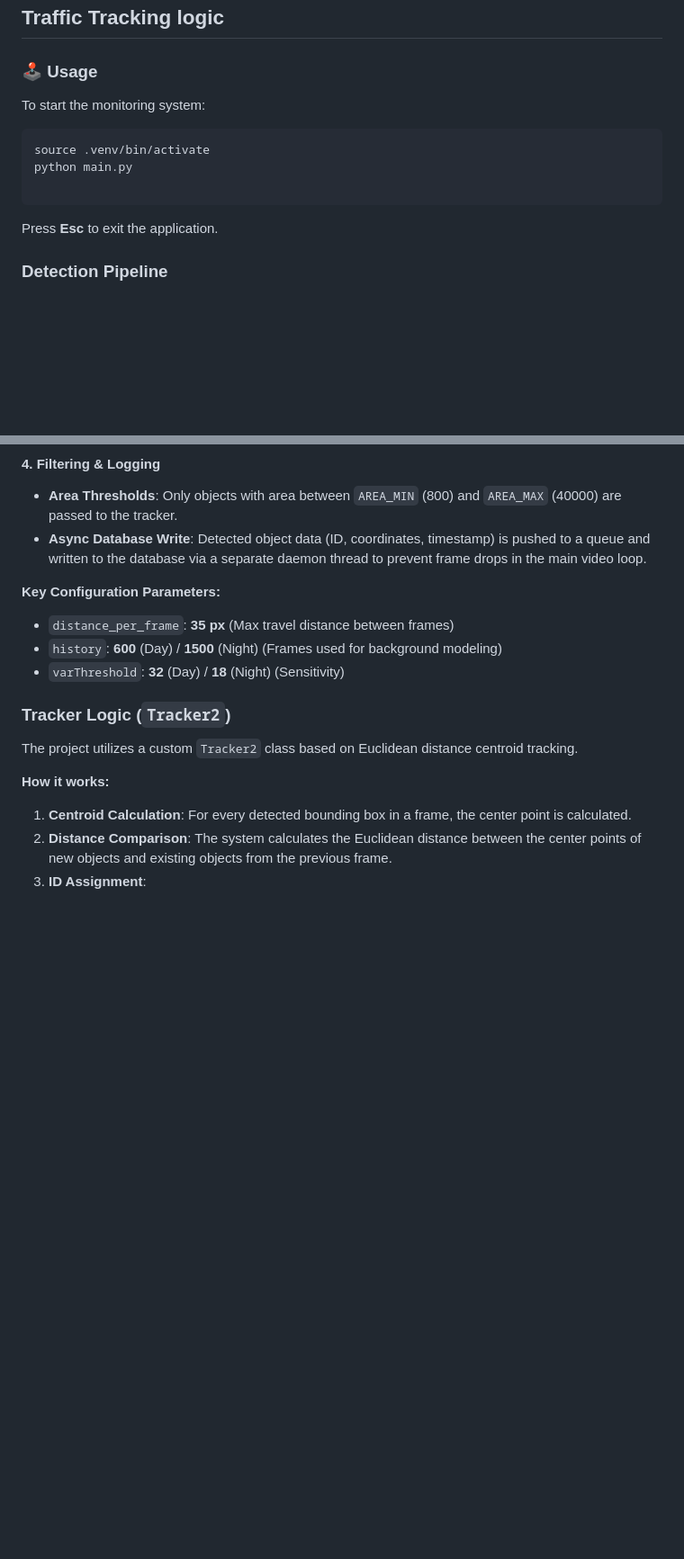
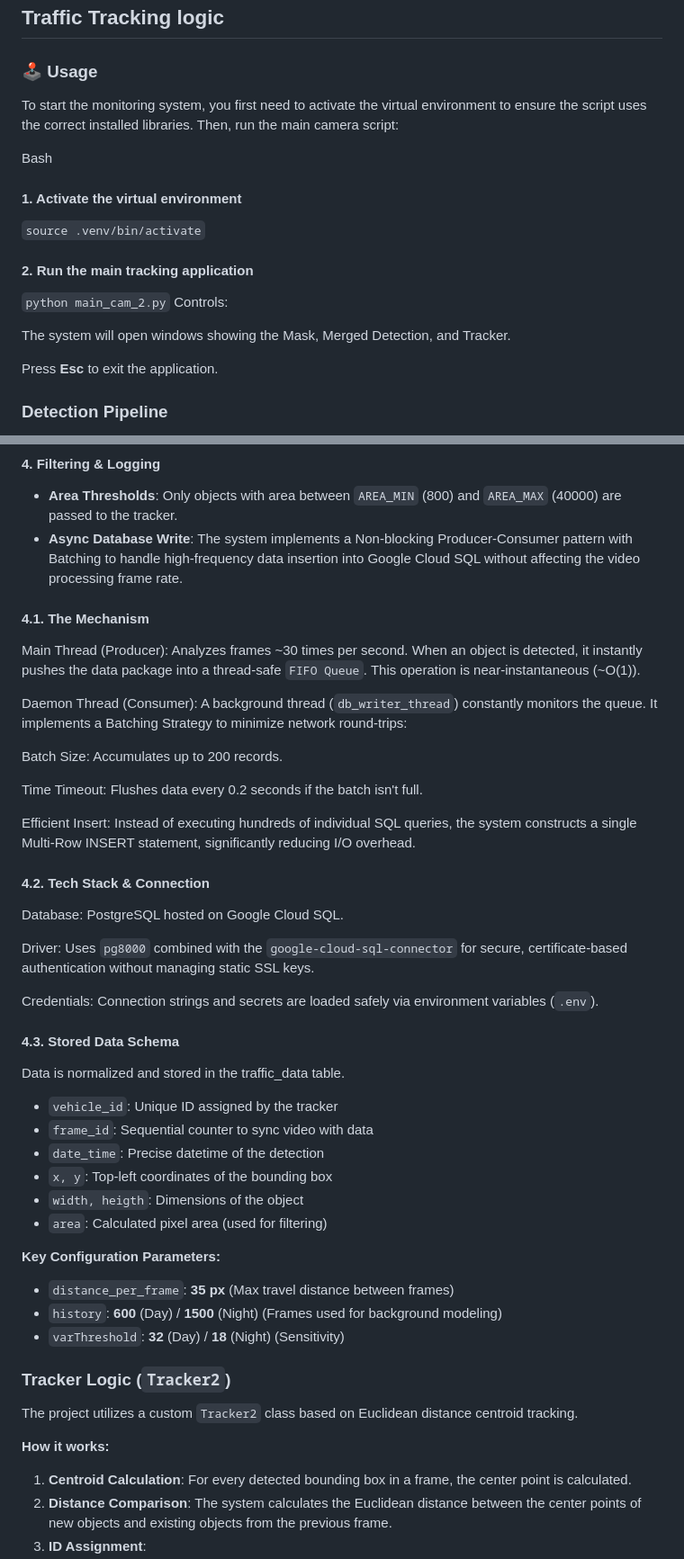
Before and after one commit to mikeandrusyak/Traffic-monitoring-Challenge, a Markdown page: README.md, 2 parts joined by grey strips. Shown at 90% size. Rendered like a GitHub page; blank space fills up the shorter version.

Commit message:
remake readme structure 3

````diff
--- a/README.md
+++ b/README.md
@@ -69,14 +69,17 @@ This approach separates system dependencies from Python dependencies for better
 
 
 ### 🕹️ Usage
+To start the monitoring system, you first need to activate the virtual environment to ensure the script uses the correct installed libraries. Then, run the main camera script:
 
-To start the monitoring system:
+Bash
+#### 1. Activate the virtual environment
+```source .venv/bin/activate```
 
-```bash
-source .venv/bin/activate
-python main.py
+#### 2. Run the main tracking application
+```python main_cam_2.py```
+Controls:
 
-```
+The system will open windows showing the Mask, Merged Detection, and Tracker.
 
 Press **Esc** to exit the application.
 
@@ -114,7 +117,38 @@ The system automatically switches between two Gaussian Mixture-based Background/
 #### 4. Filtering & Logging
 
 * **Area Thresholds**: Only objects with area between `AREA_MIN` (800) and `AREA_MAX` (40000) are passed to the tracker.
-* **Async Database Write**: Detected object data (ID, coordinates, timestamp) is pushed to a queue and written to the database via a separate daemon thread to prevent frame drops in the main video loop.
+* **Async Database Write**: The system implements a Non-blocking Producer-Consumer pattern with Batching to handle high-frequency data insertion into Google Cloud SQL without affecting the video processing frame rate.
+
+#### 4.1. The Mechanism
+
+Main Thread (Producer): Analyzes frames ~30 times per second. When an object is detected, it instantly pushes the data package into a thread-safe `FIFO Queue`. This operation is near-instantaneous (~O(1)).
+
+Daemon Thread (Consumer): A background thread (`db_writer_thread`) constantly monitors the queue. It implements a Batching Strategy to minimize network round-trips:
+
+Batch Size: Accumulates up to 200 records.
+
+Time Timeout: Flushes data every 0.2 seconds if the batch isn't full.
+
+Efficient Insert: Instead of executing hundreds of individual SQL queries, the system constructs a single Multi-Row INSERT statement, significantly reducing I/O overhead.
+
+#### 4.2. Tech Stack & Connection
+
+Database: PostgreSQL hosted on Google Cloud SQL.
+
+Driver: Uses `pg8000` combined with the `google-cloud-sql-connector` for secure, certificate-based authentication without managing static SSL keys.
+
+Credentials: Connection strings and secrets are loaded safely via environment variables (`.env`).
+
+#### 4.3. Stored Data Schema
+
+Data is normalized and stored in the traffic_data table.
+
+* `vehicle_id`: Unique ID assigned by the tracker
+* `frame_id`: Sequential counter to sync video with data
+* `date_time`:	Precise datetime of the detection
+* `x, y`: Top-left coordinates of the bounding box
+* `width, heigth`: Dimensions of the object
+* `area`: Calculated pixel area (used for filtering)
 
 **Key Configuration Parameters:**
 
````
